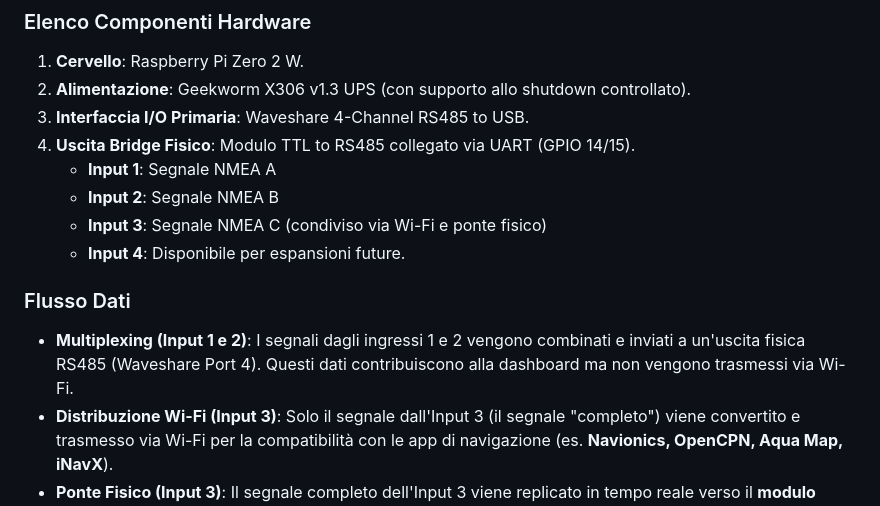
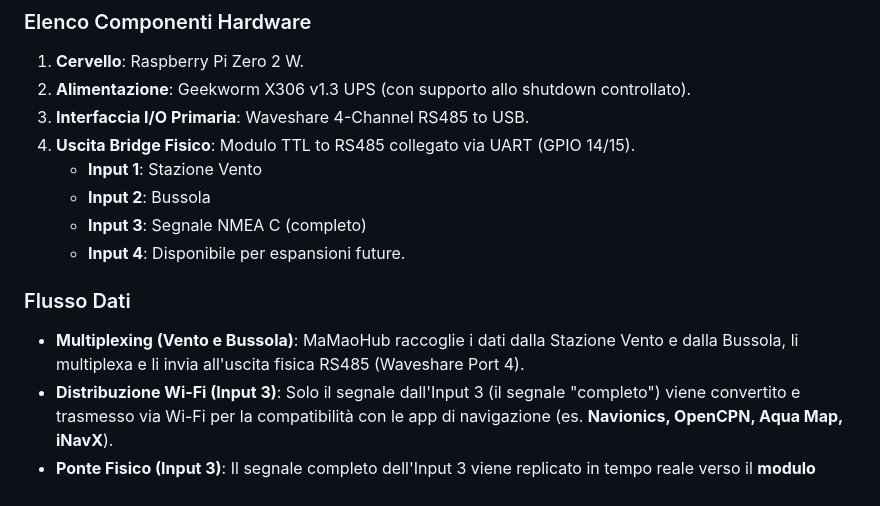
Before and after one commit to PZero/MamaoHub, a Markdown page: README.md, the part around one of its changes. Drawn GitHub-style.

Commit message:
Update: Renamed inputs to Stazione Vento and Bussola

```diff
--- a/README.md
+++ b/README.md
@@ -39,13 +39,13 @@ graph TD
 2.  **Alimentazione**: Geekworm X306 v1.3 UPS (con supporto allo shutdown controllato).
 3.  **Interfaccia I/O Primaria**: Waveshare 4-Channel RS485 to USB.
 4.  **Uscita Bridge Fisico**: Modulo TTL to RS485 collegato via UART (GPIO 14/15).
-    *   **Input 1**: Segnale NMEA A
-    *   **Input 2**: Segnale NMEA B
-    *   **Input 3**: Segnale NMEA C (condiviso via Wi-Fi e ponte fisico)
+    *   **Input 1**: Stazione Vento
+    *   **Input 2**: Bussola
+    *   **Input 3**: Segnale NMEA C (completo)
     *   **Input 4**: Disponibile per espansioni future.
 
 ### Flusso Dati
-*   **Multiplexing (Input 1 e 2)**: I segnali dagli ingressi 1 e 2 vengono combinati e inviati a un'uscita fisica RS485 (Waveshare Port 4). Questi dati contribuiscono alla dashboard ma non vengono trasmessi via Wi-Fi.
+*   **Multiplexing (Vento e Bussola)**: MaMaoHub raccoglie i dati dalla Stazione Vento e dalla Bussola, li multiplexa e li invia all'uscita fisica RS485 (Waveshare Port 4).
 *   **Distribuzione Wi-Fi (Input 3)**: Solo il segnale dall'Input 3 (il segnale "completo") viene convertito e trasmesso via Wi-Fi per la compatibilità con le app di navigazione (es. **Navionics, OpenCPN, Aqua Map, iNavX**).
 *   **Ponte Fisico (Input 3)**: Il segnale completo dell'Input 3 viene replicato in tempo reale verso il **modulo TTL-RS485** collegato ai pin UART del Raspberry Pi, per la condivisione con altra strumentazione.
     *   **Protocolli**: Supporto per **NMEA 0183** (frasi standard) e **Signal K** (moderno formato JSON via WebSockets).
```
Also changed, not shown: other parts of README.md (+2 -2 lines).
